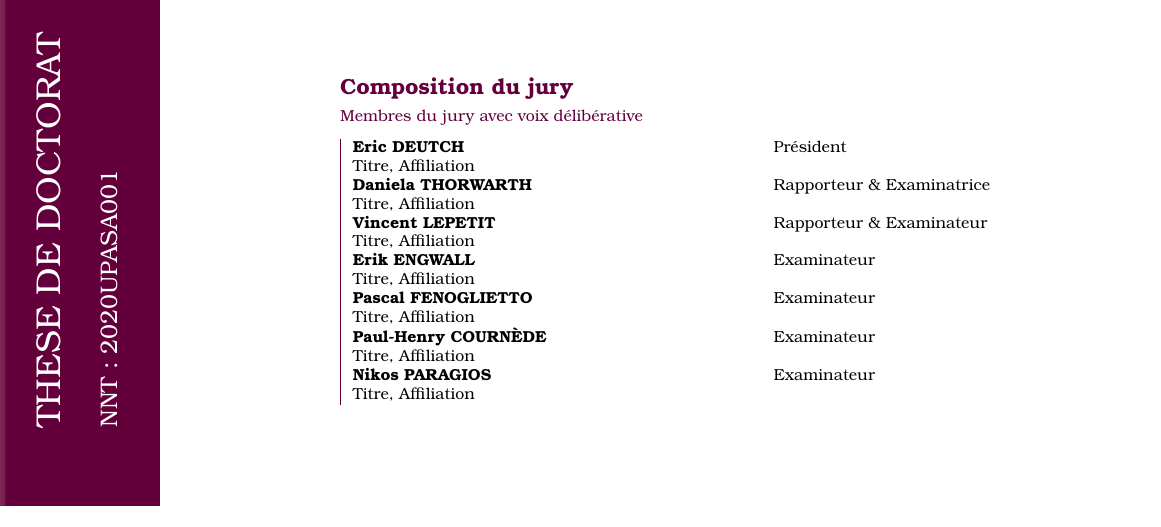
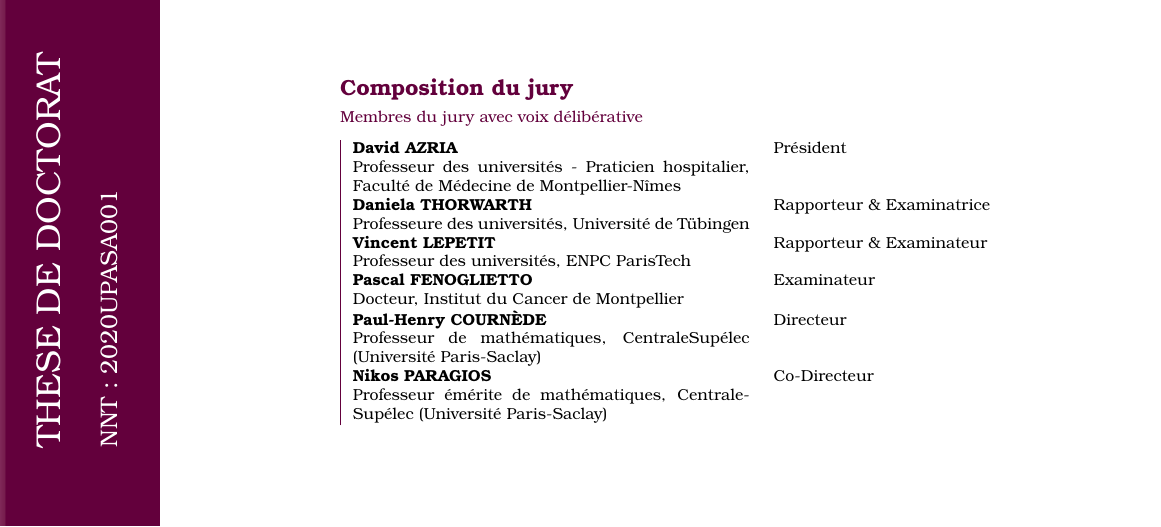
Before and after one commit to pauldubois98/PhD, a LaTeX thesis (main.tex, which reads preamble/preamble.tex): part of page 1 of 148, cut so that both start at the same text. Compiled offline with pdfLaTeX.

Commit message:
updated jury info

```diff
--- a/preamble/preamble.tex
+++ b/preamble/preamble.tex
@@ -17,20 +17,18 @@
 \def \author{Paul Raymond François DUBOIS}
 
 \def \jury {
-	\textbf{Eric \uppercase{Deutch}} & Président\\
-	Titre, Affiliation & \\
+	\textbf{David \uppercase{Azria}} & Président\\
+	Professeur des universités - Praticien hospitalier, Faculté de Médecine de Montpellier-Nîmes & \\
 	\textbf{Daniela \uppercase{Thorwarth}} & Rapporteur \& Examinatrice \\
-	Titre, Affiliation & \\
+	Professeure des universités, Université de Tübingen & \\
 	\textbf{Vincent \uppercase{Lepetit}} & Rapporteur \& Examinateur \\
-	Titre, Affiliation & \\
-	\textbf{Erik \uppercase{Engwall}} & Examinateur \\
-	Titre, Affiliation & \\
+	Professeur des universités, ENPC ParisTech & \\
 	\textbf{Pascal \uppercase{Fenoglietto}} & Examinateur \\
-	Titre, Affiliation & \\
-	\textbf{Paul-Henry \uppercase{Cournède}} & Examinateur \\
-	Titre, Affiliation & \\
-	\textbf{Nikos \uppercase{Paragios}} &  Examinateur \\
-	Titre, Affiliation & \\
+	Docteur, Institut du Cancer de Montpellier & \\
+	\textbf{Paul-Henry \uppercase{Cournède}} & Directeur \\
+	Professeur de mathématiques, CentraleSupélec (Université Paris-Saclay) & \\
+	\textbf{Nikos \uppercase{Paragios}} &  Co-Directeur \\
+	Professeur émérite de mathématiques, CentraleSupélec (Université Paris-Saclay) & \\
 }
 
 % abstract page
```
